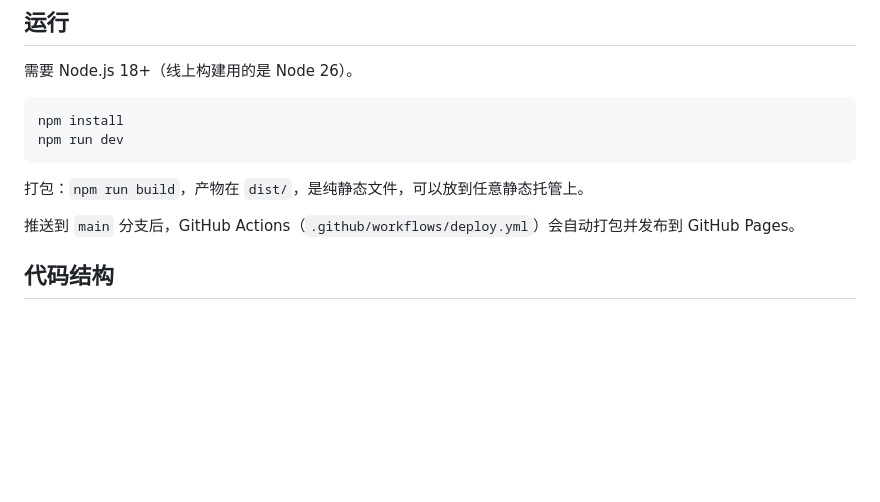
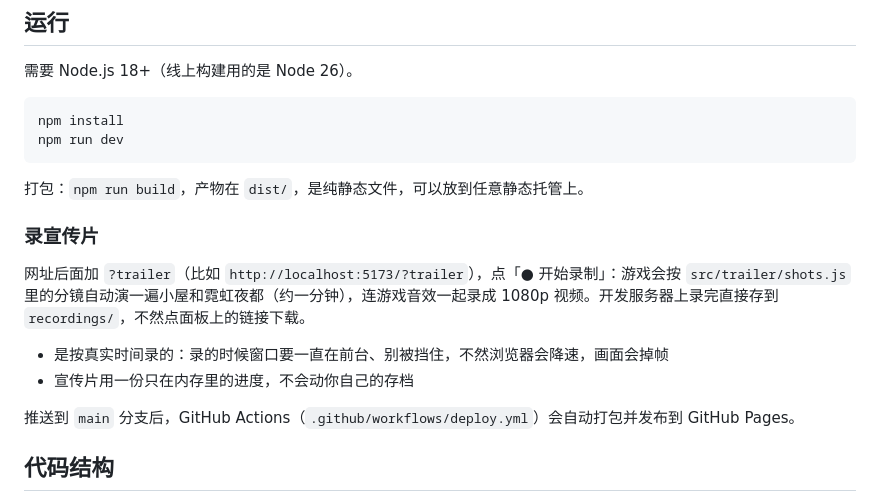
Before and after one commit to ZhiyingMar/micro_world_sticker, a Markdown page: README.md, the part around the change. Drawn GitHub-style; blank space fills up the shorter version.

Commit message:
README：怎么录宣传片
Co-Authored-By: Claude Opus 5.5 <noreply@anthropic.com>

```diff
--- a/README.md
+++ b/README.md
@@ -36,6 +36,13 @@ npm run dev
 
 打包：`npm run build`，产物在 `dist/`，是纯静态文件，可以放到任意静态托管上。
 
+### 录宣传片
+
+网址后面加 `?trailer`（比如 `http://localhost:5173/?trailer`），点「● 开始录制」：游戏会按 `src/trailer/shots.js` 里的分镜自动演一遍小屋和霓虹夜都（约一分钟），连游戏音效一起录成 1080p 视频。开发服务器上录完直接存到 `recordings/`，不然点面板上的链接下载。
+
+- 是按真实时间录的：录的时候窗口要一直在前台、别被挡住，不然浏览器会降速，画面会掉帧
+- 宣传片用一份只在内存里的进度，不会动你自己的存档
+
 推送到 `main` 分支后，GitHub Actions（`.github/workflows/deploy.yml`）会自动打包并发布到 GitHub Pages。
 
 ## 代码结构
```
